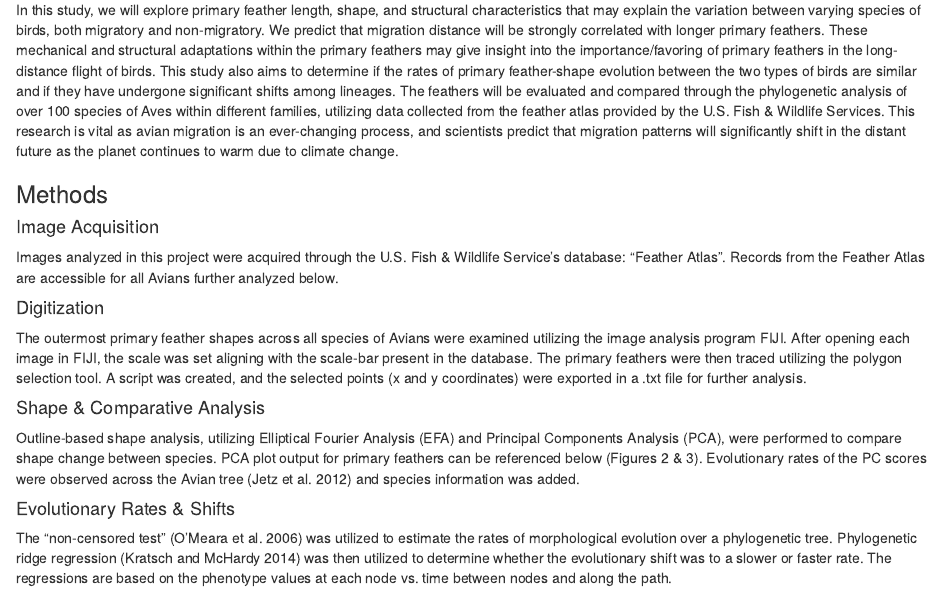
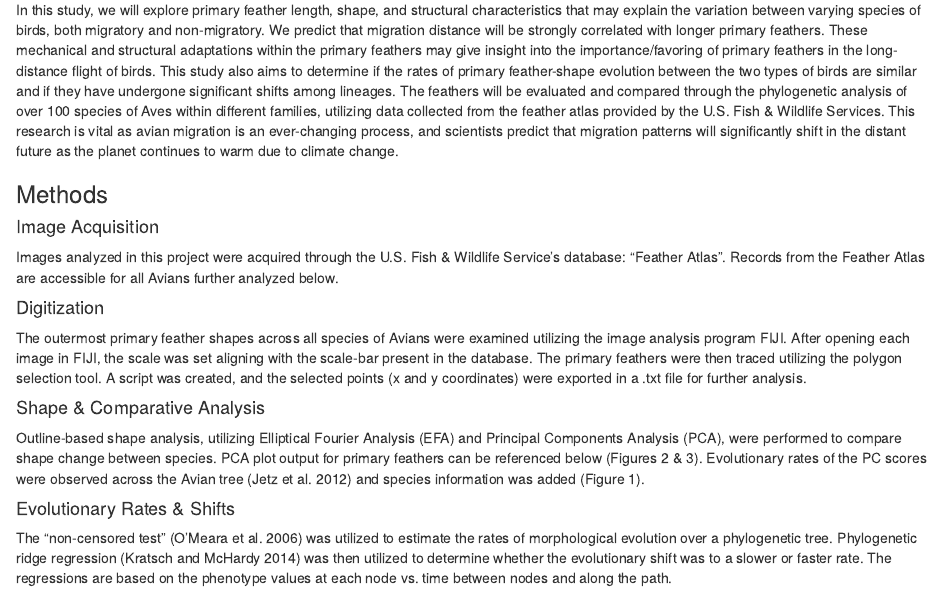
Before and after one commit to bcorgbio/Angry_biRds, an R Markdown document (feathers.Rmd): the page in a window 1100 px wide, from 330 px down. Rendered offline with R 4.5, knitr and Pandoc, with nearby package versions; some code elsewhere in the file could not run offline.

Commit message:
figure 1

```diff
--- a/feathers.Rmd
+++ b/feathers.Rmd
@@ -32,7 +32,7 @@ The outermost primary feather shapes across all species of Avians were examined
 
 #### Shape & Comparative Analysis
 Outline-based shape analysis, utilizing Elliptical Fourier Analysis (EFA) and Principal Components Analysis (PCA), were performed to compare shape change between species.
-PCA plot output for primary feathers can be referenced below (Figures 2 & 3). Evolutionary rates of the PC scores were observed across the Avian tree [@jetz2012global] and species information was added.
+PCA plot output for primary feathers can be referenced below (Figures 2 & 3). Evolutionary rates of the PC scores were observed across the Avian tree [@jetz2012global] and species information was added (Figure 1).
 
 #### Evolutionary Rates & Shifts
 The “non-censored test” [@o2006testing] was utilized to estimate the rates of morphological evolution over a phylogenetic tree. Phylogenetic ridge regression [@kratsch2014ridgerace] was then utilized to determine whether the evolutionary shift was to a slower or faster rate. The regressions are based on the phenotype values at each node vs. time between nodes and along the path.
```
